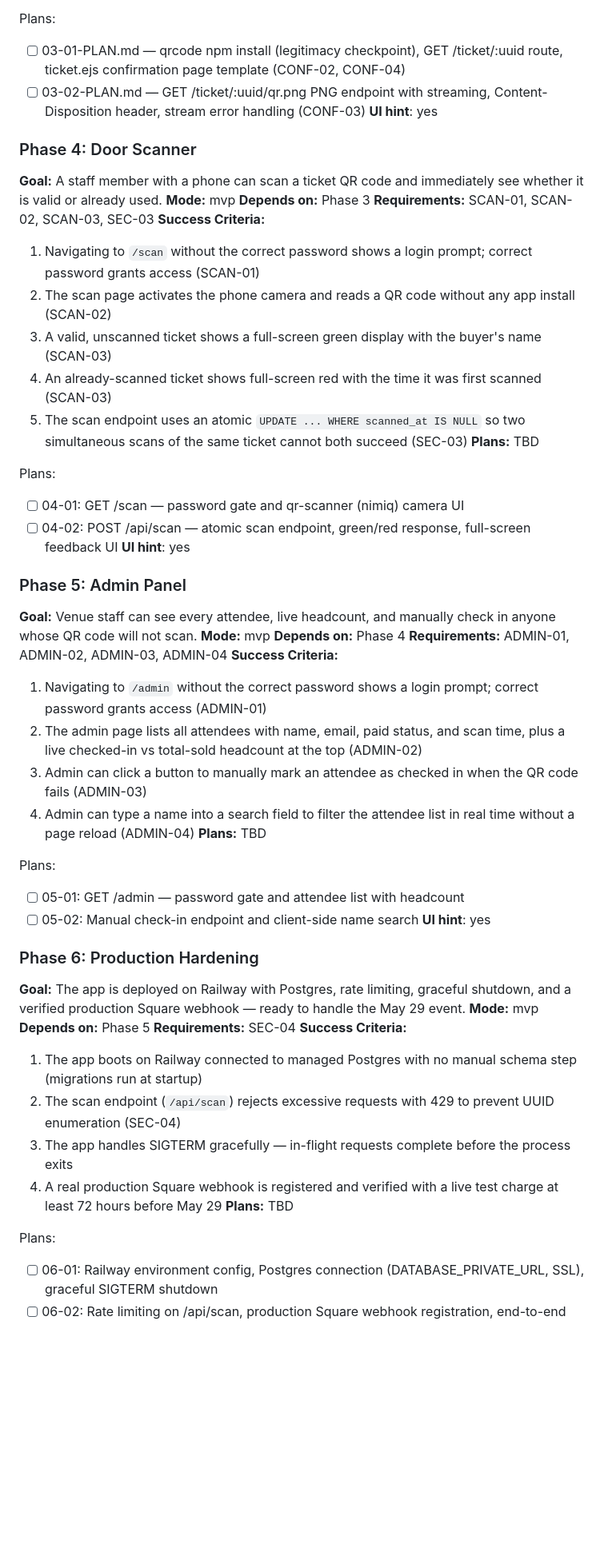
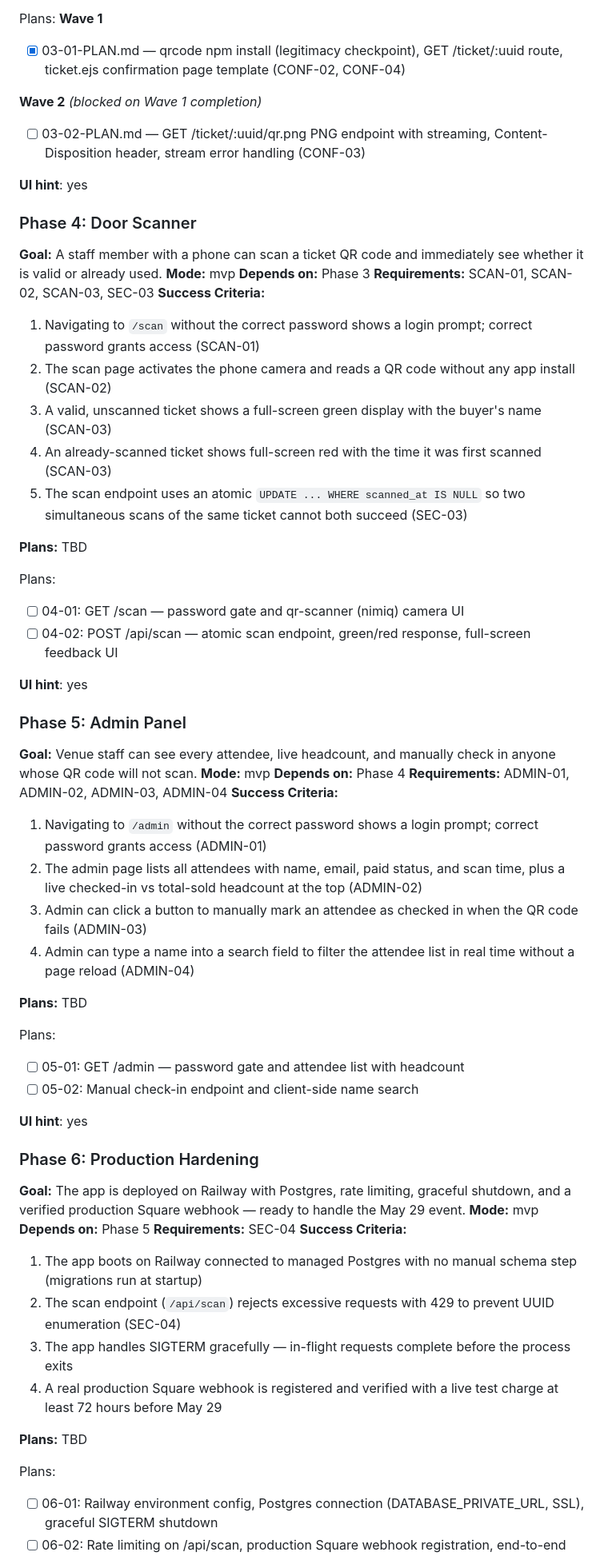
Before and after one commit to tincircus/powderrhythm, a Markdown page: .planning/ROADMAP.md, the part around one of its changes. Shown at 80% size. Rendered like a GitHub page; blank space fills up the shorter version.

Commit message:
docs(phase-03): update tracking after wave 1 (03-01 complete)

```diff
--- a/.planning/ROADMAP.md
+++ b/.planning/ROADMAP.md
@@ -80,57 +95,77 @@ Plans:
 
 Plans:
-- [ ] 03-01-PLAN.md — qrcode npm install (legitimacy checkpoint), GET /ticket/:uuid route, ticket.ejs confirmation page template (CONF-02, CONF-04)
+**Wave 1**
+
+- [x] 03-01-PLAN.md — qrcode npm install (legitimacy checkpoint), GET /ticket/:uuid route, ticket.ejs confirmation page template (CONF-02, CONF-04)
+
+**Wave 2** *(blocked on Wave 1 completion)*
+
 - [ ] 03-02-PLAN.md — GET /ticket/:uuid/qr.png PNG endpoint with streaming, Content-Disposition header, stream error handling (CONF-03)
+
 **UI hint**: yes
 
 ### Phase 4: Door Scanner
+
 **Goal:** A staff member with a phone can scan a ticket QR code and immediately see whether it is valid or already used.
 **Mode:** mvp
 **Depends on:** Phase 3
 **Requirements:** SCAN-01, SCAN-02, SCAN-03, SEC-03
 **Success Criteria:**
+
 1. Navigating to `/scan` without the correct password shows a login prompt; correct password grants access (SCAN-01)
 2. The scan page activates the phone camera and reads a QR code without any app install (SCAN-02)
 3. A valid, unscanned ticket shows a full-screen green display with the buyer's name (SCAN-03)
 4. An already-scanned ticket shows full-screen red with the time it was first scanned (SCAN-03)
 5. The scan endpoint uses an atomic `UPDATE ... WHERE scanned_at IS NULL` so two simultaneous scans of the same ticket cannot both succeed (SEC-03)
+
 **Plans:** TBD
 
 Plans:
+
 - [ ] 04-01: GET /scan — password gate and qr-scanner (nimiq) camera UI
 - [ ] 04-02: POST /api/scan — atomic scan endpoint, green/red response, full-screen feedback UI
+
 **UI hint**: yes
 
 ### Phase 5: Admin Panel
+
 **Goal:** Venue staff can see every attendee, live headcount, and manually check in anyone whose QR code will not scan.
 **Mode:** mvp
 **Depends on:** Phase 4
 **Requirements:** ADMIN-01, ADMIN-02, ADMIN-03, ADMIN-04
 **Success Criteria:**
+
 1. Navigating to `/admin` without the correct password shows a login prompt; correct password grants access (ADMIN-01)
 2. The admin page lists all attendees with name, email, paid status, and scan time, plus a live checked-in vs total-sold headcount at the top (ADMIN-02)
 3. Admin can click a button to manually mark an attendee as checked in when the QR code fails (ADMIN-03)
 4. Admin can type a name into a search field to filter the attendee list in real time without a page reload (ADMIN-04)
+
 **Plans:** TBD
 
 Plans:
+
 - [ ] 05-01: GET /admin — password gate and attendee list with headcount
 - [ ] 05-02: Manual check-in endpoint and client-side name search
+
 **UI hint**: yes
 
 ### Phase 6: Production Hardening
+
 **Goal:** The app is deployed on Railway with Postgres, rate limiting, graceful shutdown, and a verified production Square webhook — ready to handle the May 29 event.
 **Mode:** mvp
 **Depends on:** Phase 5
 **Requirements:** SEC-04
 **Success Criteria:**
+
 1. The app boots on Railway connected to managed Postgres with no manual schema step (migrations run at startup)
 2. The scan endpoint (`/api/scan`) rejects excessive requests with 429 to prevent UUID enumeration (SEC-04)
 3. The app handles SIGTERM gracefully — in-flight requests complete before the process exits
 4. A real production Square webhook is registered and verified with a live test charge at least 72 hours before May 29
+
 **Plans:** TBD
 
 Plans:
+
 - [ ] 06-01: Railway environment config, Postgres connection (DATABASE_PRIVATE_URL, SSL), graceful SIGTERM shutdown
 - [ ] 06-02: Rate limiting on /api/scan, production Square webhook registration, end-to-end mobile verification
 
```
Also changed, not shown: other parts of .planning/ROADMAP.md (+17 -2 lines).
